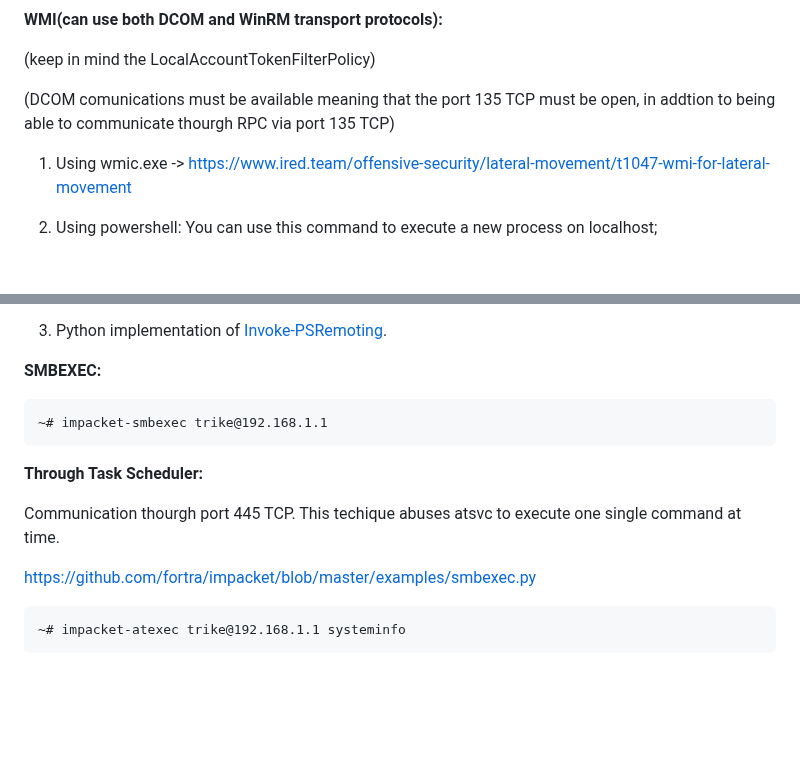
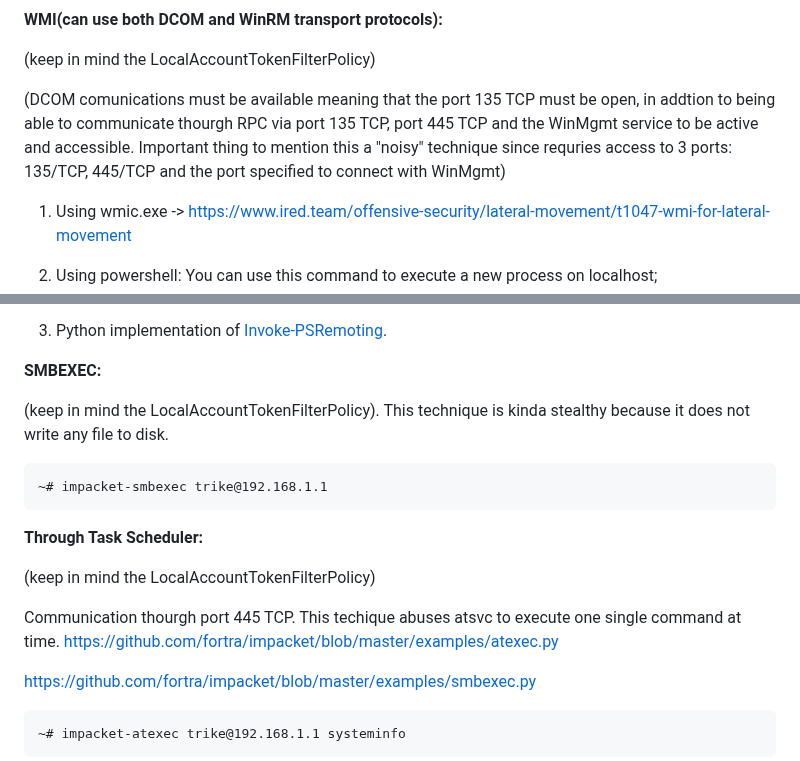
Before and after one commit to trike33/PEN-300-Code-Snippets, a Markdown page: Windows Lateral Movement/Techinques.md, 2 parts joined by grey strips. Drawn GitHub-style; blank space fills up the shorter version.

````diff
--- a/Windows Lateral Movement/Techinques.md
+++ b/Windows Lateral Movement/Techinques.md
@@ -32,7 +32,8 @@ If you want to perform more evasion you can create a custom EXE and specify it i
 
 (keep in mind the LocalAccountTokenFilterPolicy)
 
-(DCOM comunications must be available meaning that the port 135 TCP must be open, in addtion to being able to communicate thourgh RPC via port 135 TCP)
+(DCOM comunications must be available meaning that the port 135 TCP must be open, in addtion to being able to communicate thourgh RPC via port 135 TCP, port 445 TCP and the WinMgmt service to be active and accessible. Important thing to mention this a "noisy" technique since requries access to 3 ports: 135/TCP, 445/TCP and the port specified to connect with WinMgmt)
+
 1. Using wmic.exe -> https://www.ired.team/offensive-security/lateral-movement/t1047-wmi-for-lateral-movement
 
 2. Using powershell:
@@ -77,13 +78,17 @@ You can search this link for info about [Invoke-WmiMethod](https://ss64.com/ps/i
 
 **SMBEXEC:**
 
+(keep in mind the LocalAccountTokenFilterPolicy). This technique is kinda stealthy because it does not write any file to disk.
+
 ```
 ~# impacket-smbexec trike@192.168.1.1
 ```
 
 **Through Task Scheduler:**
 
-Communication thourgh port 445 TCP. This techique abuses atsvc to execute one single command at time.
+(keep in mind the LocalAccountTokenFilterPolicy)
+
+Communication thourgh port 445 TCP. This techique abuses atsvc to execute one single command at time. https://github.com/fortra/impacket/blob/master/examples/atexec.py
 
 https://github.com/fortra/impacket/blob/master/examples/smbexec.py
 
````
